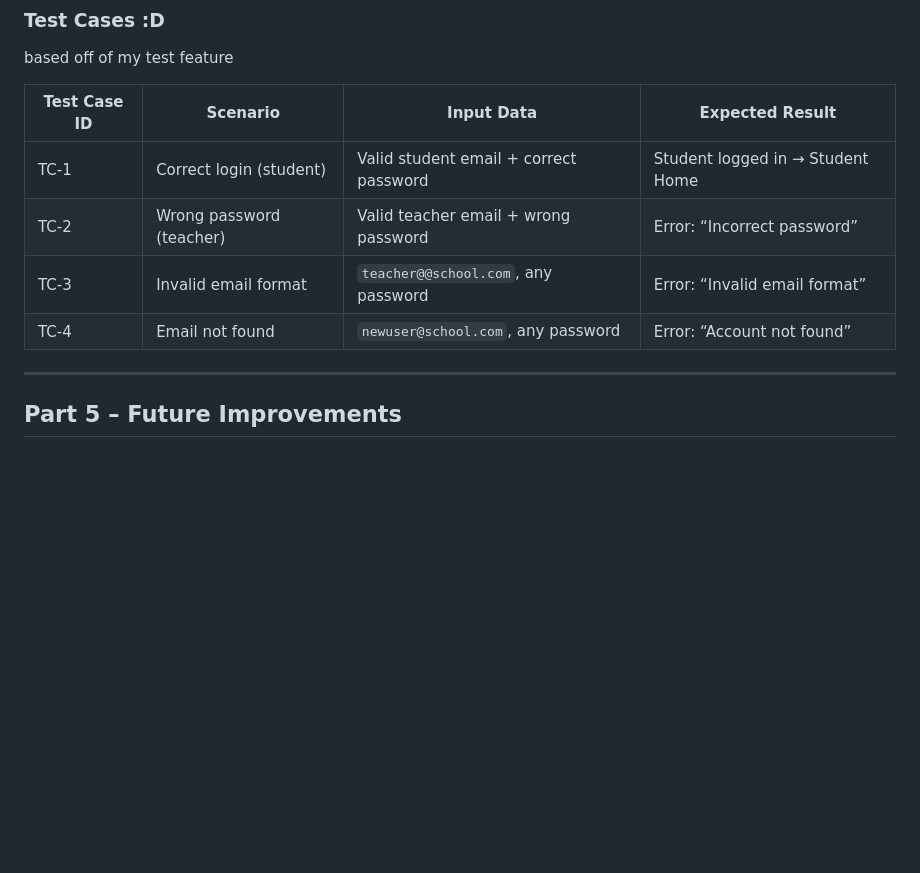
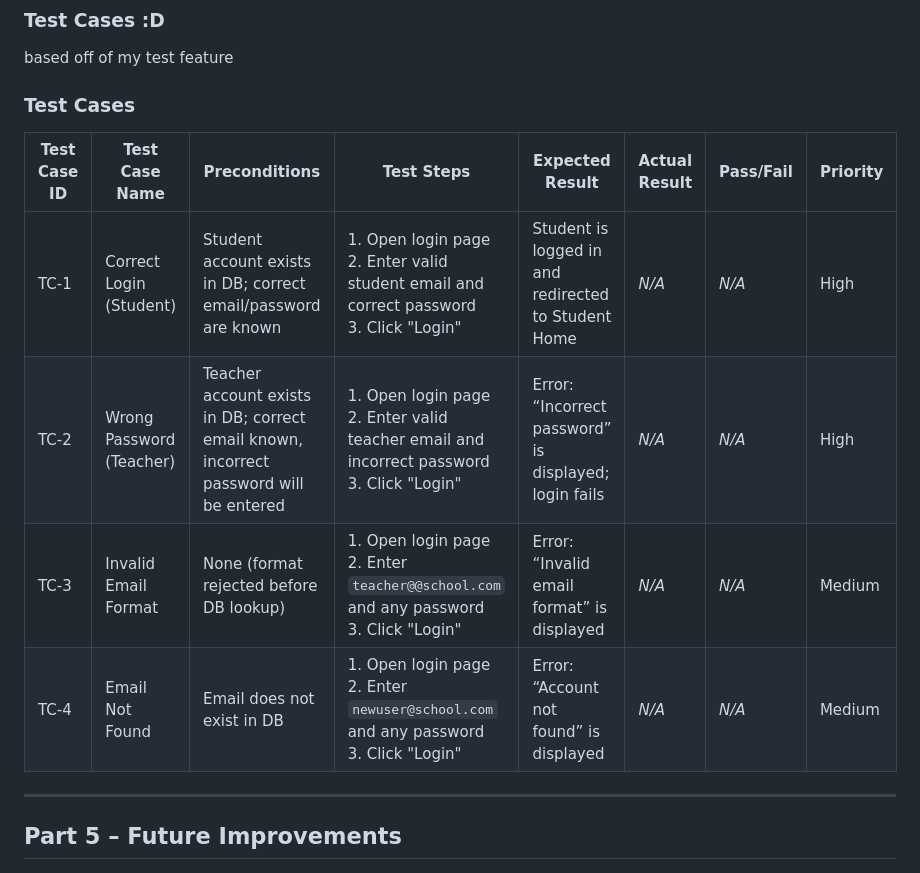
Before and after one commit to saVmc/Accord, a Markdown page: README.md, the part around the change. Drawn GitHub-style; blank space fills up the shorter version.

Commit message:
Fixed the table for test Cases

```diff
--- a/README.md
+++ b/README.md
@@ -149,12 +149,15 @@ Might be fast enough for like a couple users? the system stops early on invalid
 ### Test Cases :D
 based off of my test feature
 
-| Test Case ID | Scenario | Input Data | Expected Result |
-|--------------|----------|------------|-----------------|
-| TC-1 | Correct login (student) | Valid student email + correct password | Student logged in → Student Home |
-| TC-2 | Wrong password (teacher) | Valid teacher email + wrong password | Error: “Incorrect password” |
-| TC-3 | Invalid email format | `teacher@@school.com`, any password | Error: “Invalid email format” |
-| TC-4 | Email not found | `newuser@school.com`, any password | Error: “Account not found” |
+### Test Cases
+
+| Test Case ID | Test Case Name              | Preconditions | Test Steps | Expected Result | Actual Result | Pass/Fail | Priority |
+|--------------|-----------------------------|---------------|------------|-----------------|---------------|-----------|----------|
+| TC-1 | Correct Login (Student) | Student account exists in DB; correct email/password are known | 1. Open login page<br>2. Enter valid student email and correct password<br>3. Click "Login" | Student is logged in and redirected to Student Home | _N/A_ | _N/A_ | High |
+| TC-2 | Wrong Password (Teacher) | Teacher account exists in DB; correct email known, incorrect password will be entered | 1. Open login page<br>2. Enter valid teacher email and incorrect password<br>3. Click "Login" | Error: “Incorrect password” is displayed; login fails | _N/A_ | _N/A_ | High |
+| TC-3 | Invalid Email Format | None (format rejected before DB lookup) | 1. Open login page<br>2. Enter `teacher@@school.com` and any password<br>3. Click "Login" | Error: “Invalid email format” is displayed | _N/A_ | _N/A_ | Medium |
+| TC-4 | Email Not Found | Email does not exist in DB | 1. Open login page<br>2. Enter `newuser@school.com` and any password<br>3. Click "Login" | Error: “Account not found” is displayed | _N/A_ | _N/A_ | Medium |
+
 
 ---
 
```
